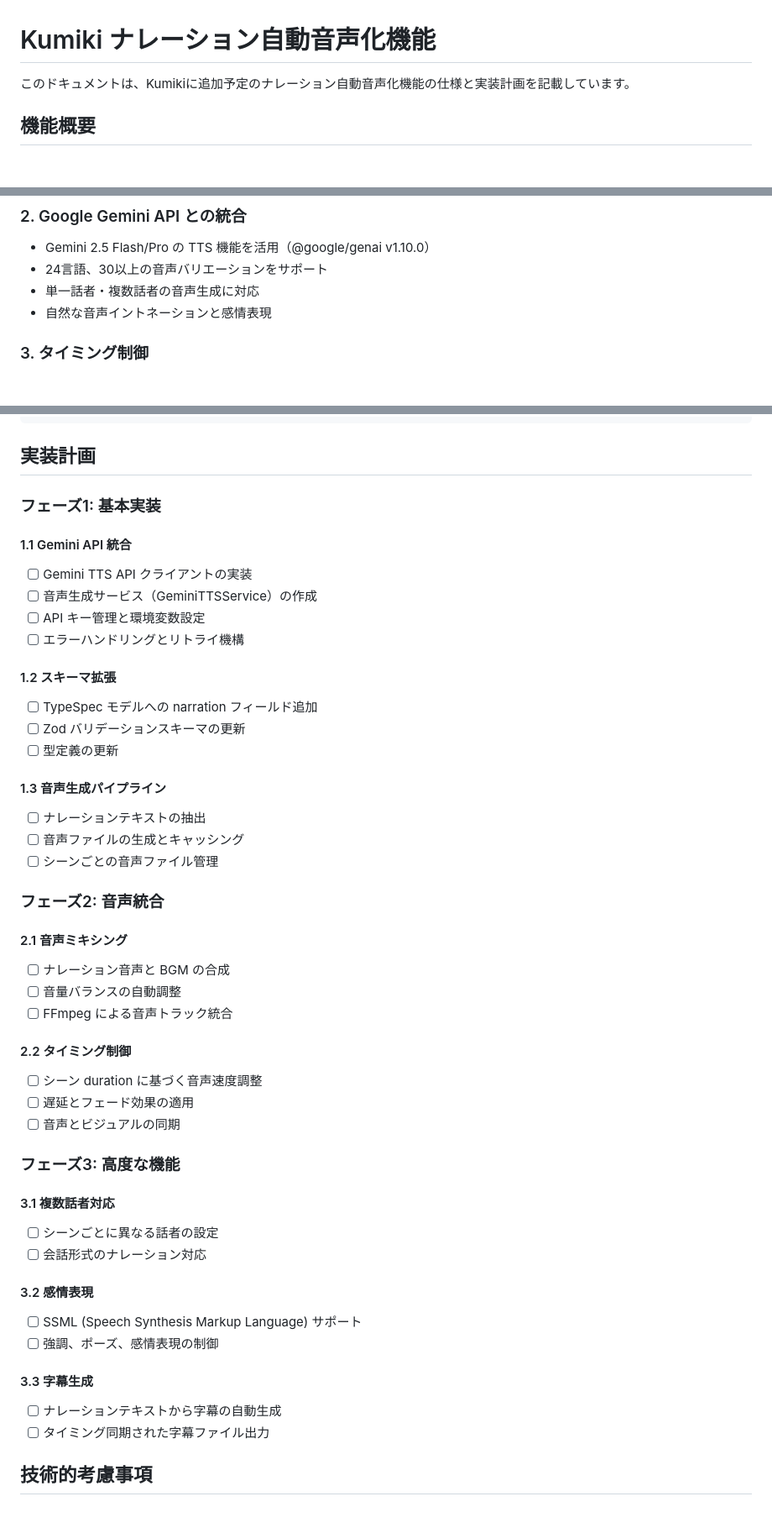
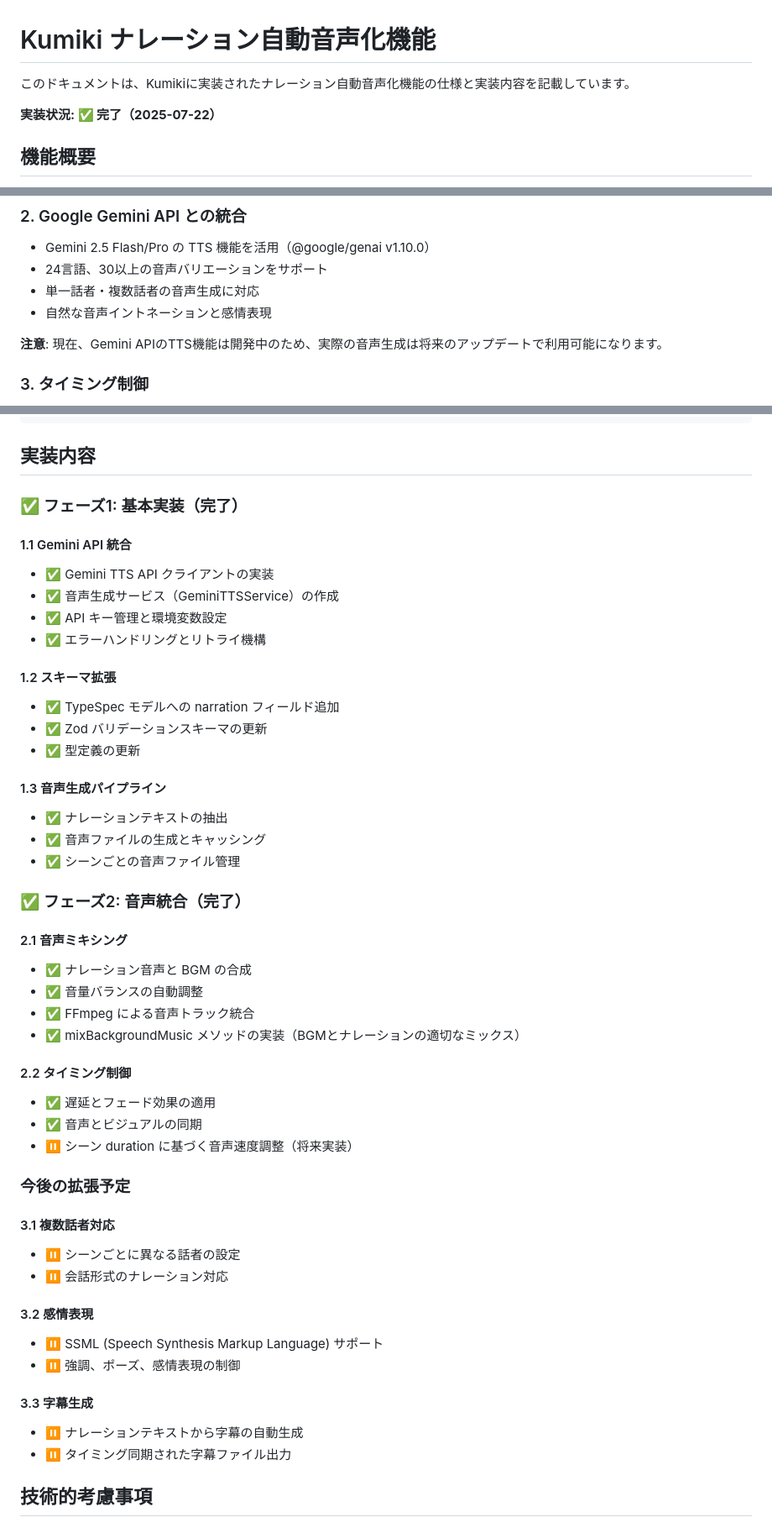
Before and after one commit to henteko/kumiki, a Markdown page: internal-docs/NARRATION_FEATURE.md, 3 parts joined by grey strips. Shown at 84% size. GitHub-like rendering; blank space fills up the shorter version.

````diff
--- a/internal-docs/NARRATION_FEATURE.md
+++ b/internal-docs/NARRATION_FEATURE.md
@@ -1,6 +1,8 @@
 # Kumiki ナレーション自動音声化機能
 
-このドキュメントは、Kumikiに追加予定のナレーション自動音声化機能の仕様と実装計画を記載しています。
+このドキュメントは、Kumikiに実装されたナレーション自動音声化機能の仕様と実装内容を記載しています。
+
+**実装状況: ✅ 完了（2025-07-22）**
 
 ## 機能概要
 
@@ -18,6 +20,8 @@
 - 24言語、30以上の音声バリエーションをサポート
 - 単一話者・複数話者の音声生成に対応
 - 自然な音声イントネーションと感情表現
+
+**注意**: 現在、Gemini APIのTTS機能は開発中のため、実際の音声生成は将来のアップデートで利用可能になります。
 
 ### 3. タイミング制御
 - シーンの duration に合わせた音声速度の自動調整
@@ -104,51 +108,52 @@
 }
 ```
 
-## 実装計画
+## 実装内容
 
-### フェーズ1: 基本実装
+### ✅ フェーズ1: 基本実装（完了）
 
 #### 1.1 Gemini API 統合
-- [ ] Gemini TTS API クライアントの実装
-- [ ] 音声生成サービス（GeminiTTSService）の作成
-- [ ] API キー管理と環境変数設定
-- [ ] エラーハンドリングとリトライ機構
+- ✅ Gemini TTS API クライアントの実装
+- ✅ 音声生成サービス（GeminiTTSService）の作成
+- ✅ API キー管理と環境変数設定
+- ✅ エラーハンドリングとリトライ機構
 
 #### 1.2 スキーマ拡張
-- [ ] TypeSpec モデルへの narration フィールド追加
-- [ ] Zod バリデーションスキーマの更新
-- [ ] 型定義の更新
+- ✅ TypeSpec モデルへの narration フィールド追加
+- ✅ Zod バリデーションスキーマの更新
+- ✅ 型定義の更新
 
 #### 1.3 音声生成パイプライン
-- [ ] ナレーションテキストの抽出
-- [ ] 音声ファイルの生成とキャッシング
-- [ ] シーンごとの音声ファイル管理
+- ✅ ナレーションテキストの抽出
+- ✅ 音声ファイルの生成とキャッシング
+- ✅ シーンごとの音声ファイル管理
 
-### フェーズ2: 音声統合
+### ✅ フェーズ2: 音声統合（完了）
 
 #### 2.1 音声ミキシング
-- [ ] ナレーション音声と BGM の合成
-- [ ] 音量バランスの自動調整
-- [ ] FFmpeg による音声トラック統合
+- ✅ ナレーション音声と BGM の合成
+- ✅ 音量バランスの自動調整
+- ✅ FFmpeg による音声トラック統合
+- ✅ mixBackgroundMusic メソッドの実装（BGMとナレーションの適切なミックス）
 
 #### 2.2 タイミング制御
-- [ ] シーン duration に基づく音声速度調整
-- [ ] 遅延とフェード効果の適用
-- [ ] 音声とビジュアルの同期
+- ✅ 遅延とフェード効果の適用
+- ✅ 音声とビジュアルの同期
+- ⏸️ シーン duration に基づく音声速度調整（将来実装）
 
-### フェーズ3: 高度な機能
+### 今後の拡張予定
 
 #### 3.1 複数話者対応
-- [ ] シーンごとに異なる話者の設定
-- [ ] 会話形式のナレーション対応
+- ⏸️ シーンごとに異なる話者の設定
+- ⏸️ 会話形式のナレーション対応
 
 #### 3.2 感情表現
-- [ ] SSML (Speech Synthesis Markup Language) サポート
-- [ ] 強調、ポーズ、感情表現の制御
+- ⏸️ SSML (Speech Synthesis Markup Language) サポート
+- ⏸️ 強調、ポーズ、感情表現の制御
 
 #### 3.3 字幕生成
-- [ ] ナレーションテキストから字幕の自動生成
-- [ ] タイミング同期された字幕ファイル出力
+- ⏸️ ナレーションテキストから字幕の自動生成
+- ⏸️ タイミング同期された字幕ファイル出力
 
 ## 技術的考慮事項
 
````
Also changed, not shown: other parts of internal-docs/NARRATION_FEATURE.md (+89 -12 lines).
